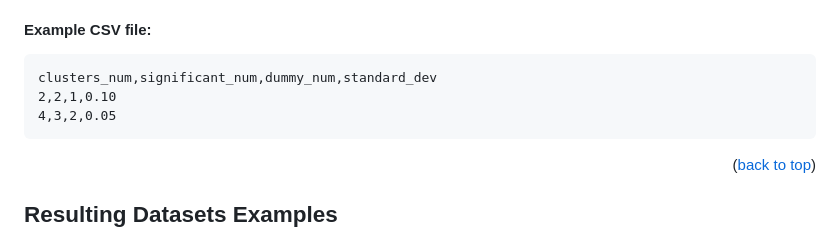
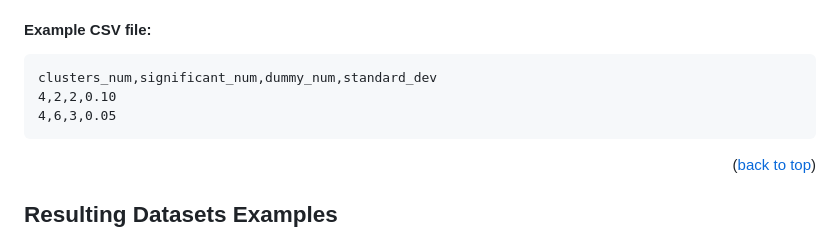
Before and after one commit to josemarialuna/RandomClustersGenerator, a Markdown page: README.md, the part around one of its changes. GitHub-like rendering.

````diff
--- a/README.md
+++ b/README.md
@@ -56,8 +60,8 @@ To use this script, create a CSV file with these columns and corresponding value
 
 ```csv
 clusters_num,significant_num,dummy_num,standard_dev
-2,2,1,0.10
-4,3,2,0.05
+4,2,2,0.10
+4,6,3,0.05
 ```
 <p align="right">(<a href="#readme-top">back to top</a>)</p>
 
````
Also changed, not shown: other parts of README.md (+4 -0 lines).
